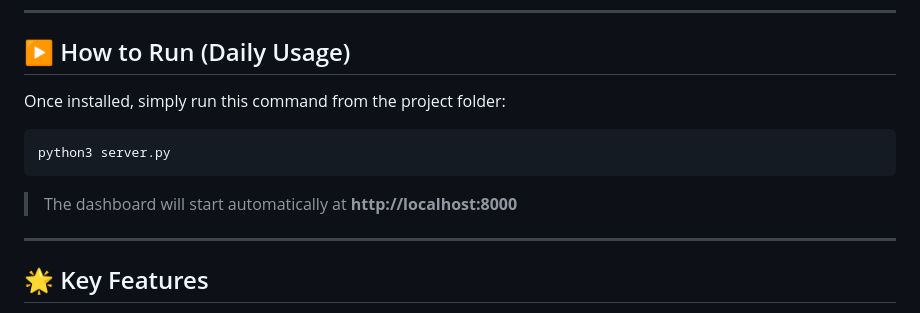
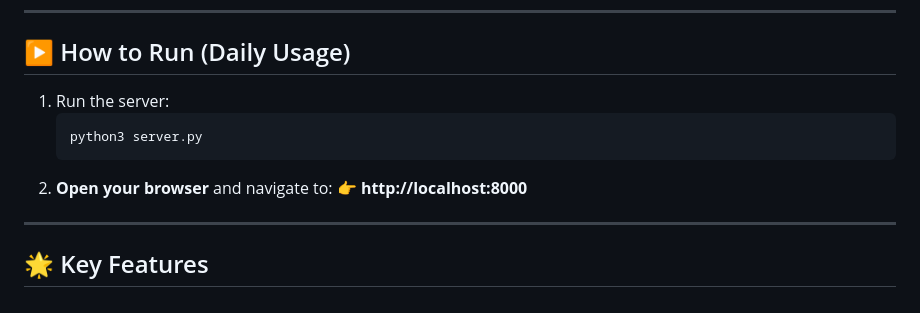
Before and after one commit to balamurugandev/Trader-AI-Signal, a Markdown page: README.md, the part around the change. Rendered like a GitHub page.

Commit message:
Docs: Clarify manual browser open step

````diff
--- a/README.md
+++ b/README.md
@@ -30,11 +30,12 @@ TOTP_SECRET=your_totp_secret
 
 ## ▶️ How to Run (Daily Usage)
 
-Once installed, simply run this command from the project folder:
-```bash
-python3 server.py
-```
-> The dashboard will start automatically at **http://localhost:8000**
+1. Run the server:
+   ```bash
+   python3 server.py
+   ```
+2. **Open your browser** and navigate to:
+   👉 **http://localhost:8000**
 
 ---
 
````
